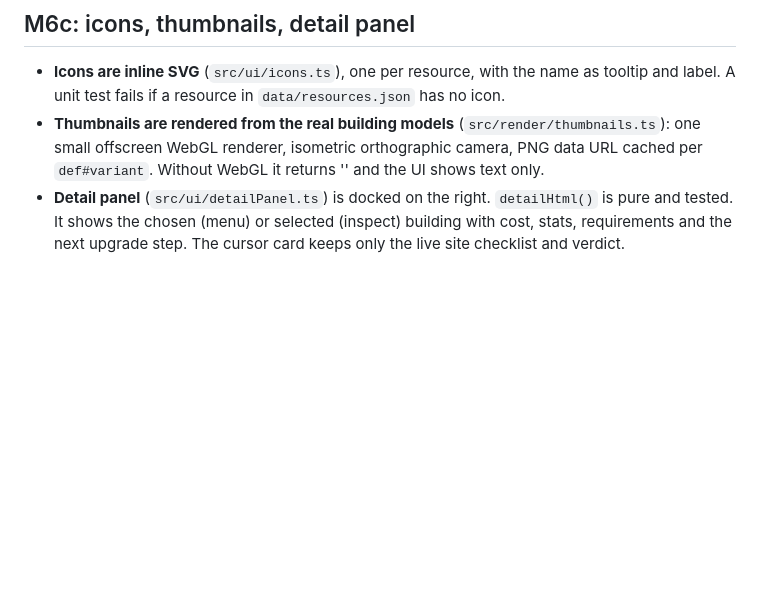
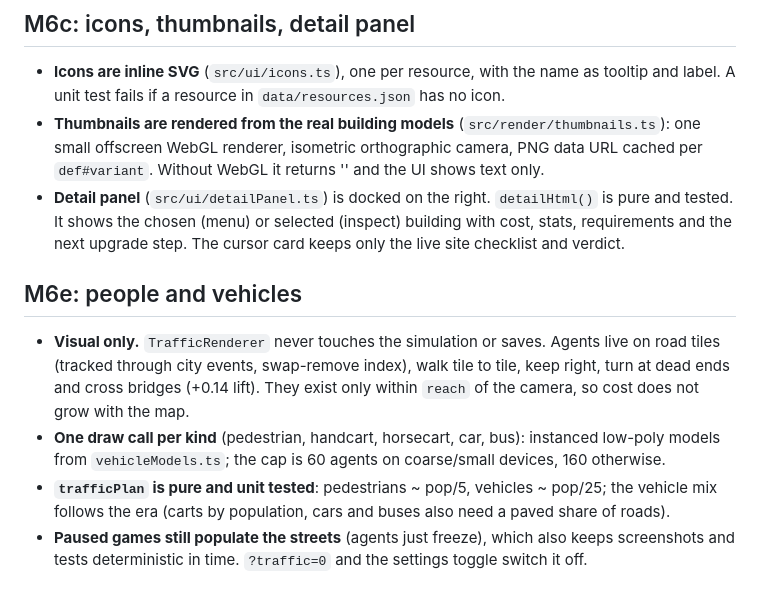
Before and after one commit to NDLong1601/myriad-towns, a Markdown page: docs/adr/ADR-006-ambience.md, the part around the change. Drawn GitHub-style; blank space fills up the shorter version.

Commit message:
M6e: pedestrians and era-based vehicles on the roads
Co-Authored-By: Claude Sonnet 5.5 <noreply@anthropic.com>
Claude-Session: https://claude.ai/code/session_012cw9ujRScD1joPRwKLksMg

```diff
--- a/docs/adr/ADR-006-ambience.md
+++ b/docs/adr/ADR-006-ambience.md
@@ -68,3 +68,15 @@ The debug API has `timeOfDay(fixed?)` and `audio()`.
 - **Detail panel** (`src/ui/detailPanel.ts`) is docked on the right. `detailHtml()` is pure and tested.
   It shows the chosen (menu) or selected (inspect) building with cost, stats, requirements and the
   next upgrade step. The cursor card keeps only the live site checklist and verdict.
+
+## M6e: people and vehicles
+
+- **Visual only.** `TrafficRenderer` never touches the simulation or saves. Agents live on road tiles
+  (tracked through city events, swap-remove index), walk tile to tile, keep right, turn at dead ends and
+  cross bridges (+0.14 lift). They exist only within `reach` of the camera, so cost does not grow with the map.
+- **One draw call per kind** (pedestrian, handcart, horsecart, car, bus): instanced low-poly models from
+  `vehicleModels.ts`; the cap is 60 agents on coarse/small devices, 160 otherwise.
+- **`trafficPlan` is pure and unit tested**: pedestrians ~ pop/5, vehicles ~ pop/25; the vehicle mix follows
+  the era (carts by population, cars and buses also need a paved share of roads).
+- **Paused games still populate the streets** (agents just freeze), which also keeps screenshots and tests
+  deterministic in time. `?traffic=0` and the settings toggle switch it off.
```
Also changed, not shown: README.md (+13 -0 lines), docs/images/traffic-close.jpg (added), docs/images/traffic.jpg (added), 11 other files.
